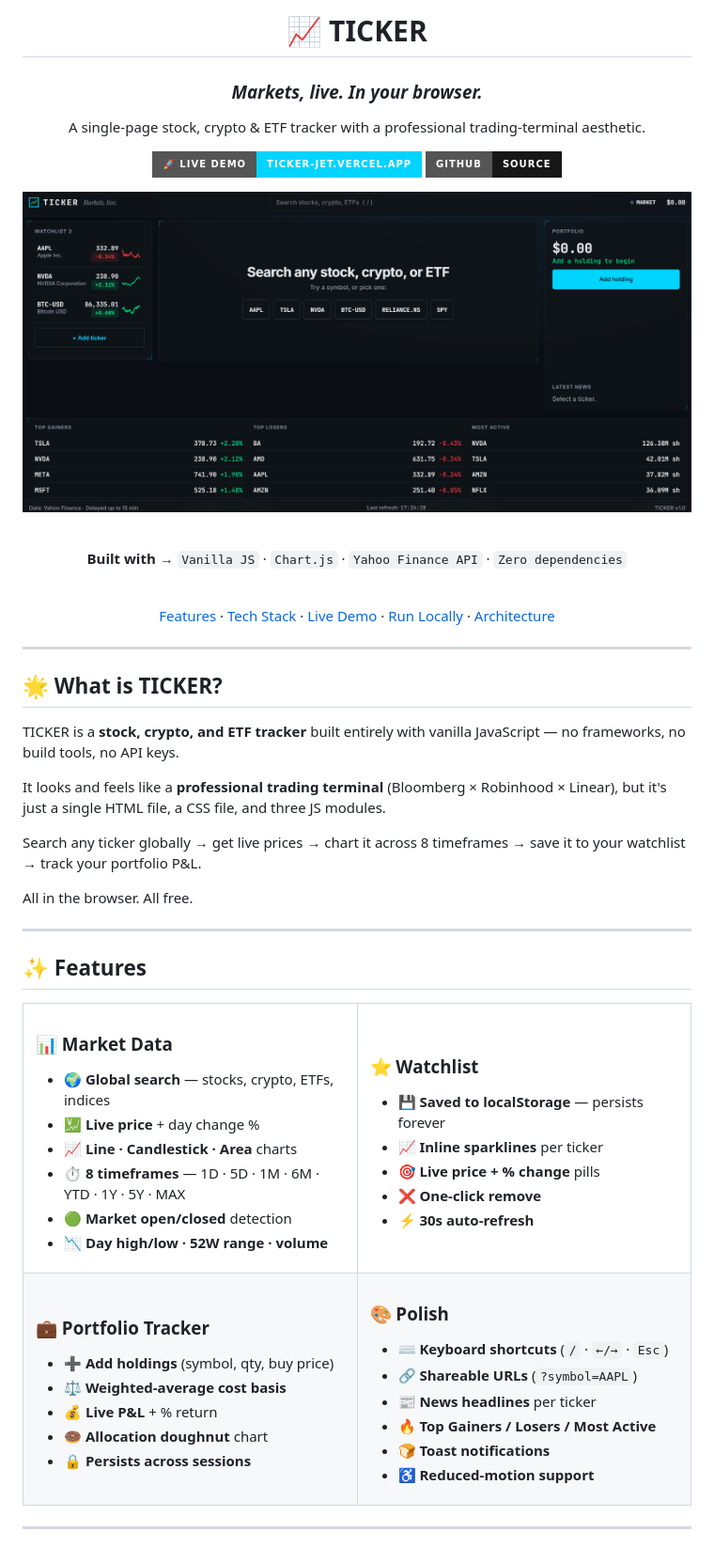
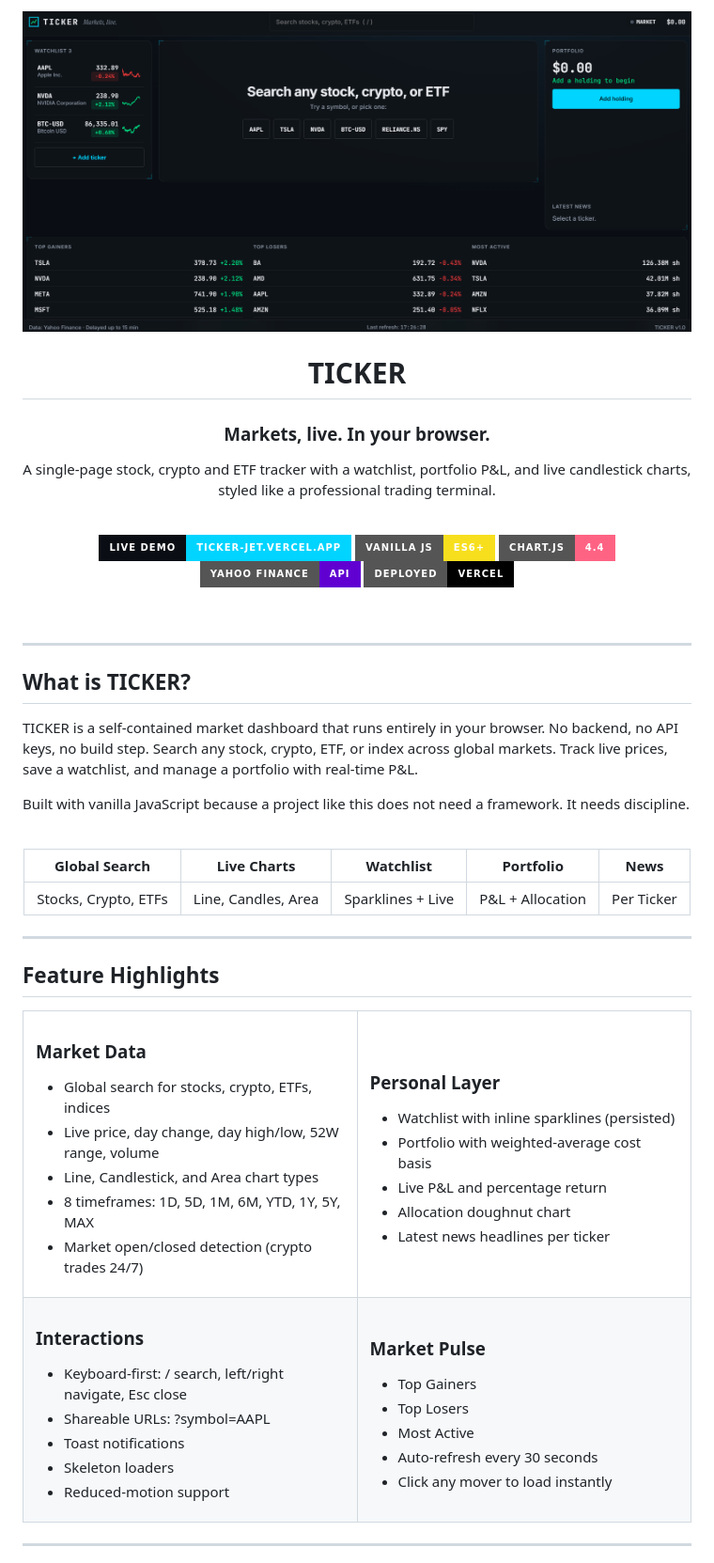
Before and after one commit to yogitha-singh/ticker, a Markdown page: README.md, the part around one of its changes. Shown at 94% size. GitHub-like rendering; badges without logos.

```diff
--- a/README.md
+++ b/README.md
@@ -1,86 +1,91 @@
 <div align="center">
 
-# 📈 TICKER
-
-### *Markets, live. In your browser.*
-
-A single-page stock, crypto & ETF tracker with a professional trading-terminal aesthetic.
-
-[![Live Demo](https://img.shields.io/badge/🚀_LIVE_DEMO-ticker--jet.vercel.app-00d4ff?style=for-the-badge&logo=vercel&logoColor=white)](https://ticker-jet.vercel.app/)
-[![GitHub](https://img.shields.io/badge/GitHub-Source-181717?style=for-the-badge&logo=github&logoColor=white)](https://github.com/YOURUSERNAME/ticker)
-
-![TICKER Demo](./demo.png)
+<img src="demo.png" alt="TICKER - Live stock, crypto and ETF tracker" width="100%" />
 
 <br/>
 
-**Built with** → `Vanilla JS` · `Chart.js` · `Yahoo Finance API` · `Zero dependencies`
+# TICKER
+
+### Markets, live. In your browser.
+
+A single-page stock, crypto and ETF tracker with a watchlist, portfolio P&L, and live candlestick charts, styled like a professional trading terminal.
 
 <br/>
 
-[Features](#-features) · [Tech Stack](#-tech-stack) · [Live Demo](https://ticker-jet.vercel.app/) · [Run Locally](#-run-locally) · [Architecture](#-architecture)
+[![Live Demo](https://img.shields.io/badge/LIVE_DEMO-ticker--jet.vercel.app-00d4ff?style=for-the-badge&labelColor=0a0e14)](https://ticker-jet.vercel.app/)
+[![Made with Vanilla JS](https://img.shields.io/badge/Vanilla_JS-ES6+-f7df1e?style=for-the-badge&logo=javascript&logoColor=black)](https://developer.mozilla.org/en-US/docs/Web/JavaScript)
+[![Chart.js](https://img.shields.io/badge/Chart.js-4.4-ff6384?style=for-the-badge&logo=chart.js&logoColor=white)](https://www.chartjs.org/)
+[![Yahoo Finance](https://img.shields.io/badge/Yahoo_Finance-API-6001d2?style=for-the-badge)](https://finance.yahoo.com/)
+[![Deployed on Vercel](https://img.shields.io/badge/Deployed-Vercel-000000?style=for-the-badge&logo=vercel&logoColor=white)](https://vercel.com/)
+
+<br/>
 
 </div>
 
 ---
 
-## 🌟 What is TICKER?
+## What is TICKER?
 
-TICKER is a **stock, crypto, and ETF tracker** built entirely with vanilla JavaScript — no frameworks, no build tools, no API keys.
+TICKER is a self-contained market dashboard that runs entirely in your browser. No backend, no API keys, no build step. Search any stock, crypto, ETF, or index across global markets. Track live prices, save a watchlist, and manage a portfolio with real-time P&L.
 
-It looks and feels like a **professional trading terminal** (Bloomberg × Robinhood × Linear), but it's just a single HTML file, a CSS file, and three JS modules.
+Built with vanilla JavaScript because a project like this does not need a framework. It needs discipline.
 
-Search any ticker globally → get live prices → chart it across 8 timeframes → save it to your watchlist → track your portfolio P&L.
+<br/>
 
-All in the browser. All free.
+<div align="center">
+
+| Global Search | Live Charts | Watchlist | Portfolio | News |
+|:---:|:---:|:---:|:---:|:---:|
+| Stocks, Crypto, ETFs | Line, Candles, Area | Sparklines + Live | P&L + Allocation | Per Ticker |
+
+</div>
 
 ---
 
-## ✨ Features
+## Feature Highlights
 
 <table>
 <tr>
 <td width="50%" valign="top">
 
-### 📊 Market Data
-- 🌍 **Global search** — stocks, crypto, ETFs, indices
-- 💹 **Live price** + day change %
-- 📈 **Line · Candlestick · Area** charts
-- ⏱️ **8 timeframes** — 1D · 5D · 1M · 6M · YTD · 1Y · 5Y · MAX
-- 🟢 **Market open/closed** detection
-- 📉 **Day high/low · 52W range · volume**
+### Market Data
+- Global search for stocks, crypto, ETFs, indices
+- Live price, day change, day high/low, 52W range, volume
+- Line, Candlestick, and Area chart types
+- 8 timeframes: 1D, 5D, 1M, 6M, YTD, 1Y, 5Y, MAX
+- Market open/closed detection (crypto trades 24/7)
 
 </td>
 <td width="50%" valign="top">
 
-### ⭐ Watchlist
-- 💾 **Saved to localStorage** — persists forever
-- 📈 **Inline sparklines** per ticker
-- 🎯 **Live price + % change** pills
-- ❌ **One-click remove**
-- ⚡ **30s auto-refresh**
+### Personal Layer
+- Watchlist with inline sparklines (persisted)
+- Portfolio with weighted-average cost basis
+- Live P&L and percentage return
+- Allocation doughnut chart
+- Latest news headlines per ticker
 
 </td>
 </tr>
 <tr>
 <td width="50%" valign="top">
 
-### 💼 Portfolio Tracker
-- ➕ **Add holdings** (symbol, qty, buy price)
-- ⚖️ **Weighted-average cost basis**
-- 💰 **Live P&L** + % return
-- 🍩 **Allocation doughnut** chart
-- 🔒 **Persists across sessions**
+### Interactions
+- Keyboard-first: / search, left/right navigate, Esc close
+- Shareable URLs: ?symbol=AAPL
+- Toast notifications
+- Skeleton loaders
+- Reduced-motion support
 
 </td>
 <td width="50%" valign="top">
 
-### 🎨 Polish
-- ⌨️ **Keyboard shortcuts** (`/` · `←/→` · `Esc`)
-- 🔗 **Shareable URLs** (`?symbol=AAPL`)
-- 📰 **News headlines** per ticker
-- 🔥 **Top Gainers / Losers / Most Active**
-- 🍞 **Toast notifications**
-- ♿ **Reduced-motion support**
+### Market Pulse
+- Top Gainers
+- Top Losers
+- Most Active
+- Auto-refresh every 30 seconds
+- Click any mover to load instantly
 
 </td>
 </tr>
```
Also changed, not shown: other parts of README.md (+24 -155 lines).
